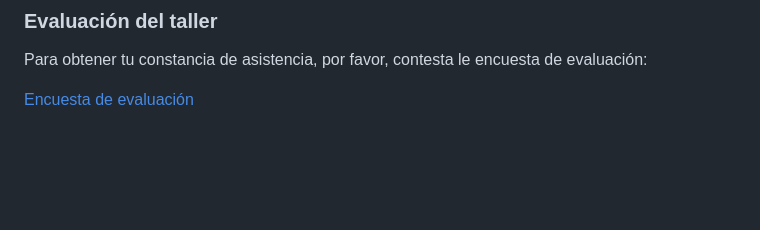
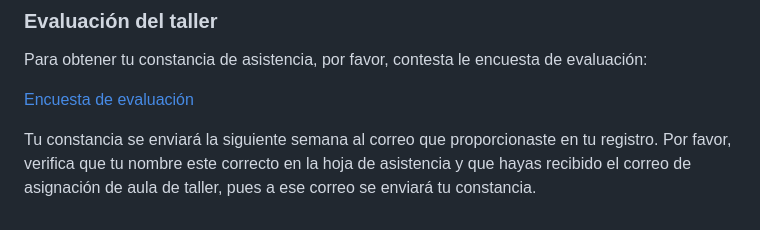
Before and after one commit to gverafei/taller-asistente, a Markdown page: README.md, the part around the change. Rendered like a GitHub page; blank space fills up the shorter version.

```diff
--- a/README.md
+++ b/README.md
@@ -65,3 +65,5 @@ Caso de estudio: Construcción de un Asistente Virtual Inteligente.
 Para obtener tu constancia de asistencia, por favor, contesta le encuesta de evaluación:
 
 [Encuesta de evaluación](https://docs.google.com/forms/d/e/1FAIpQLSdjTu60luKCVGmNqLFO3F5i_L68XcqHyJZYK2KzennZa3ob9A/viewform)
+
+Tu constancia se enviará la siguiente semana al correo que proporcionaste en tu registro. Por favor, verifica que tu nombre este correcto en la hoja de asistencia y que hayas recibido el correo de asignación de aula de taller, pues a ese correo se enviará tu constancia.
```
